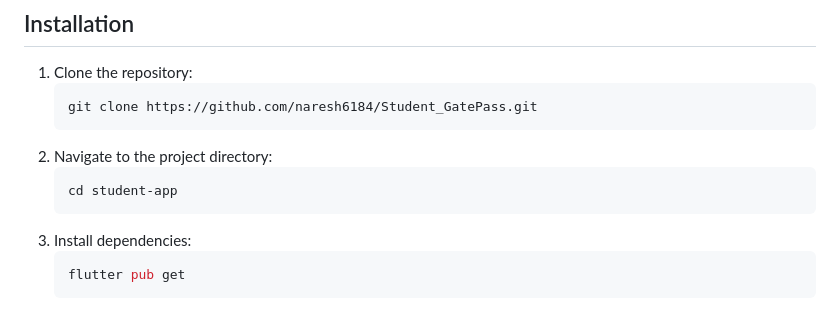
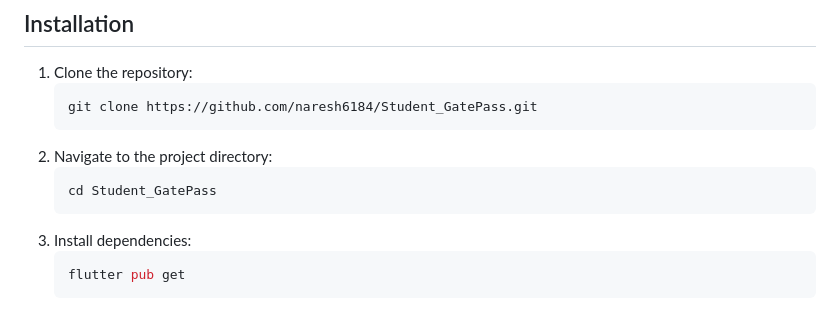
Before and after one commit to naresh6184/Student_GatePass, a Markdown page: README.md, the part around the change. GitHub-like rendering.

````diff
--- a/README.md
+++ b/README.md
@@ -53,7 +53,7 @@ This app ensures efficient and user-friendly operations for students and adminis
    ```
 2. Navigate to the project directory:
    ```bash
-   cd student-app
+   cd Student_GatePass
    ```
 3. Install dependencies:
    ```bash
````
